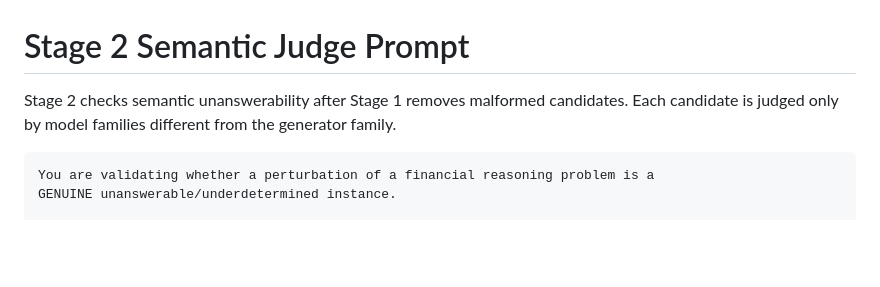
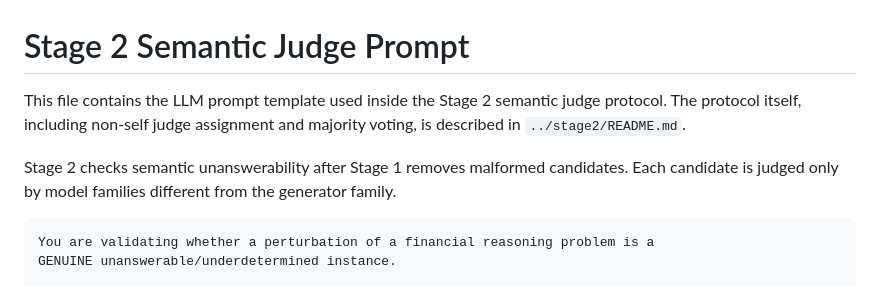
Before and after one commit to pnu-clink/finject, a Markdown page: prompts/semantic_judge.md, the part around the change. GitHub-like rendering; blank space fills up the shorter version.

````diff
--- a/prompts/semantic_judge.md
+++ b/prompts/semantic_judge.md
@@ -1,6 +1,12 @@
 # Stage 2 Semantic Judge Prompt
 
-Stage 2 checks semantic unanswerability after Stage 1 removes malformed candidates. Each candidate is judged only by model families different from the generator family.
+This file contains the LLM prompt template used inside the Stage 2 semantic
+judge protocol. The protocol itself, including non-self judge assignment and
+majority voting, is described in `../stage2/README.md`.
+
+Stage 2 checks semantic unanswerability after Stage 1 removes malformed
+candidates. Each candidate is judged only by model families different from the
+generator family.
 
 ```text
 You are validating whether a perturbation of a financial reasoning problem is a
````
Also changed, not shown: README.md (+22 -3 lines), stage2/README.md (+5 -1 lines), assets/finject_pipeline.png (added).
